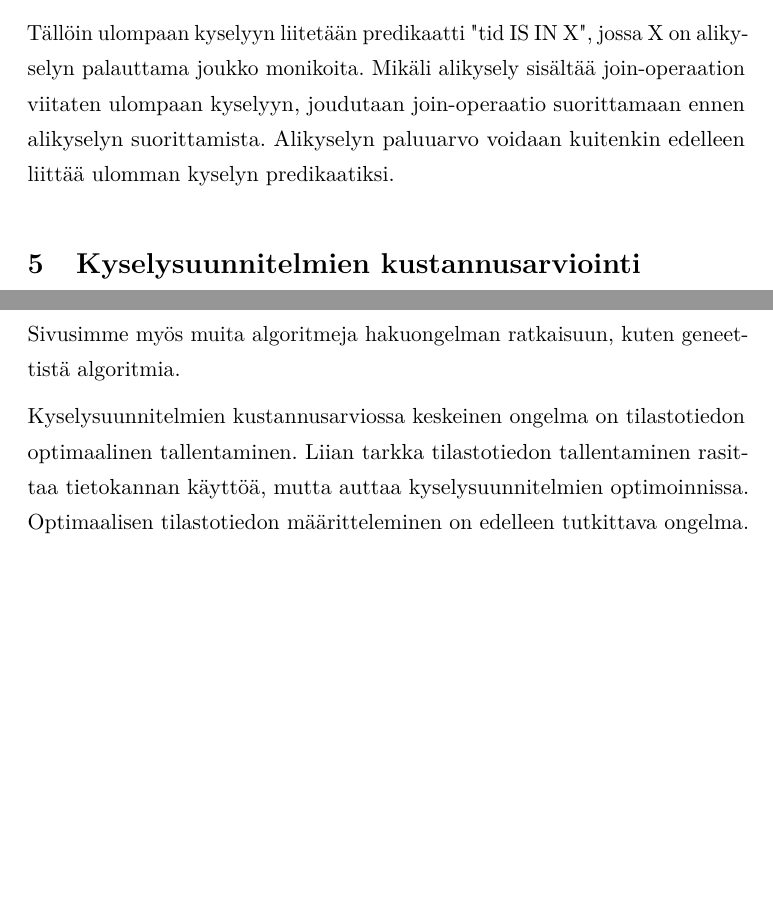
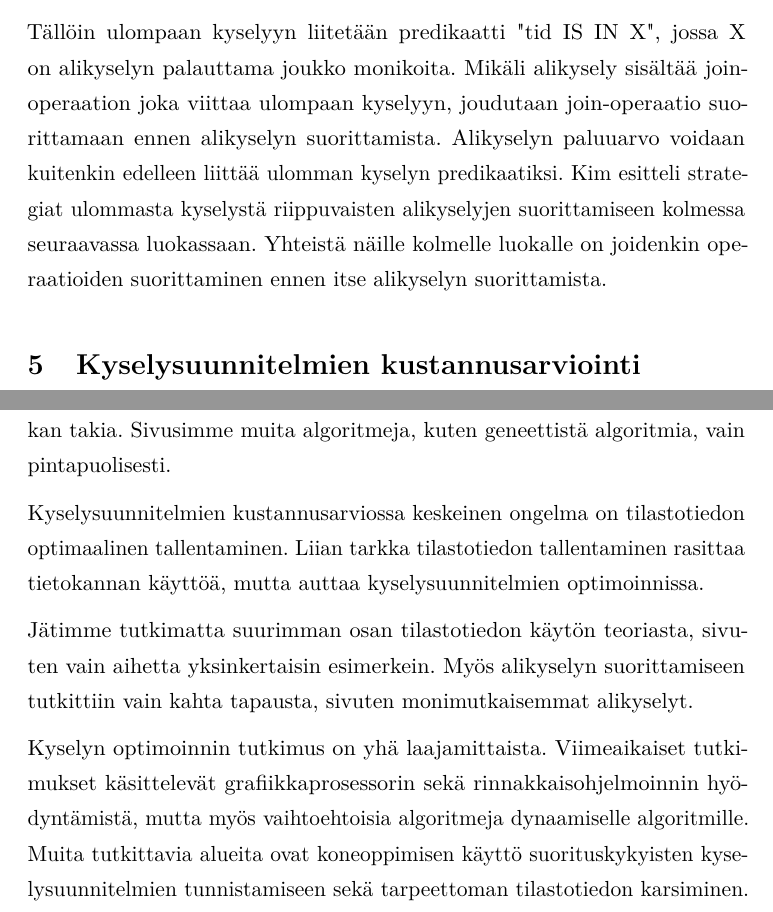
Before and after one commit to Noemj/bsc_thesis, a LaTeX document (template-fi.tex): two parts of pages 19 and 23 of 27, joined at a grey line, cut so that both start at the same text, the shorter picture padded with empty space. Compiled offline with pdfLaTeX.

Commit message:
Added content to conclusion

```diff
--- a/template-fi.tex
+++ b/template-fi.tex
@@ -316,7 +316,7 @@ WHERE tid IS IN
 \hspace*{5mm}WHERE arvosana $>$ 3)
 \end{frame}
 \\\newline
-Tällöin ulompaan kyselyyn liitetään predikaatti "tid IS IN X", jossa X on alikyselyn palauttama joukko monikoita. Mikäli alikysely sisältää join-operaation viitaten ulompaan kyselyyn, joudutaan join-operaatio suorittamaan ennen alikyselyn suorittamista. Alikyselyn paluuarvo voidaan kuitenkin edelleen liittää ulomman kyselyn predikaatiksi.
+Tällöin ulompaan kyselyyn liitetään predikaatti "tid IS IN X", jossa X on alikyselyn palauttama joukko monikoita. Mikäli alikysely sisältää join-operaation joka viittaa ulompaan kyselyyn, joudutaan join-operaatio suorittamaan ennen alikyselyn suorittamista. Alikyselyn paluuarvo voidaan kuitenkin edelleen liittää ulomman kyselyn predikaatiksi. Kim esitteli strategiat ulommasta kyselystä riippuvaisten alikyselyjen suorittamiseen kolmessa seuraavassa luokassaan. Yhteistä näille kolmelle luokalle on joidenkin operaatioiden suorittaminen ennen itse alikyselyn suorittamista.
 
 %Ganski ja Wong (Optimization of nested SQL queries revisited) löysivät algoritmeista bugeja ja kehittivät hieman, ei ehkä mainitsemisen arvoista.
 
@@ -376,11 +376,18 @@ Join-predikaatin suorittamisessa merkittävää kustannusarvioinnin kannalta on
 \section{Yhteenveto}
 Kyselyn optimoijan tehtävä on löytää mahdollisimman tehokas tapa suorittaa kysely. Optimoija tuottaa joukko kyselysuunnitelmia kyselyn suorittamiseen, arvioi niiden kustannuksen tilastotiedon pohjalta ja valitsee niistä parhaan. Kustannus koostuu kyselysuunnitelman suorittamiseen käytetyistä resursseista.
 
-Kyselysuunnitelmien tuottamisessa kaikkien suunnitelmien läpikäyminen on usein liian hidasta, joten huomioitavien kyselysuunnitelmien joukkoa pyritään rajaamaan. Tutkimme yleisiä hakualgoritmeja kyselysuunnitelmien joukon tuottamiseen, joista dynaamiset algoritmit käyttävät heuristiikkoja kyselysuunnitelmien joukon rajaamiseen. Heuristiikkojen käyttäminen ei ole triviaalia, sillä toisinaan paras kyselysuunnitelma karsitaan heuristiikan takia.
+Kyselysuunnitelmien tuottamisessa kaikkien suunnitelmien läpikäyminen on usein liian hidasta, joten huomioitavien kyselysuunnitelmien joukkoa pyritään rajaamaan. Tutkimme yleisiä hakualgoritmeja kyselysuunnitelmien joukon tuottamiseen, joista dynaamiset algoritmit käyttävät heuristiikkoja kyselysuunnitelmien joukon rajaamiseen. Heuristiikkojen käyttäminen ei ole triviaalia, sillä toisinaan paras kyselysuunnitelma karsitaan heuristiikan takia. Sivusimme muita algoritmeja, kuten geneettistä algoritmia, vain pintapuolisesti.
 
-Sivusimme myös muita algoritmeja hakuongelman ratkaisuun, kuten geneettistä algoritmia.
+Kyselysuunnitelmien kustannusarviossa keskeinen ongelma on tilastotiedon optimaalinen tallentaminen. Liian tarkka tilastotiedon tallentaminen rasittaa tietokannan käyttöä, mutta auttaa kyselysuunnitelmien optimoinnissa.
 
-Kyselysuunnitelmien kustannusarviossa keskeinen ongelma on tilastotiedon optimaalinen tallentaminen. Liian tarkka tilastotiedon tallentaminen rasittaa tietokannan käyttöä, mutta auttaa kyselysuunnitelmien optimoinnissa. Optimaalisen tilastotiedon määritteleminen on edelleen tutkittava ongelma.
+%Optimaalisen tilastotiedon määritteleminen on edelleen tutkittava ongelma.
+
+Jätimme tutkimatta suurimman osan tilastotiedon käytön teoriasta, sivuten vain aihetta yksinkertaisin esimerkein. Myös alikyselyn suorittamiseen tutkittiin vain kahta tapausta, sivuten monimutkaisemmat alikyselyt.
+
+Kyselyn optimoinnin tutkimus on yhä laajamittaista. Viimeaikaiset tutkimukset käsittelevät grafiikkaprosessorin sekä rinnakkaisohjelmoinnin hyödyntämistä, mutta myös vaihtoehtoisia algoritmeja dynaamiselle algoritmille. Muita tutkittavia alueita ovat koneoppimisen käyttö suorituskykyisten kyselysuunnitelmien tunnistamiseen sekä tarpeettoman tilastotiedon karsiminen.
+
+%http://www.adms-conf.org/heimel_adms12.pdf GPU
+%ftp://ftp.research.microsoft.com/pub/debull/A12june/declare.pdf machine learning
 \newpage
 
 %\bibliographystyle{unsrt}
```
Also changed, not shown: references-fi.bib (+8 -0 lines), template-fi.pdf, template-fi.tex (2 more changed lines).
